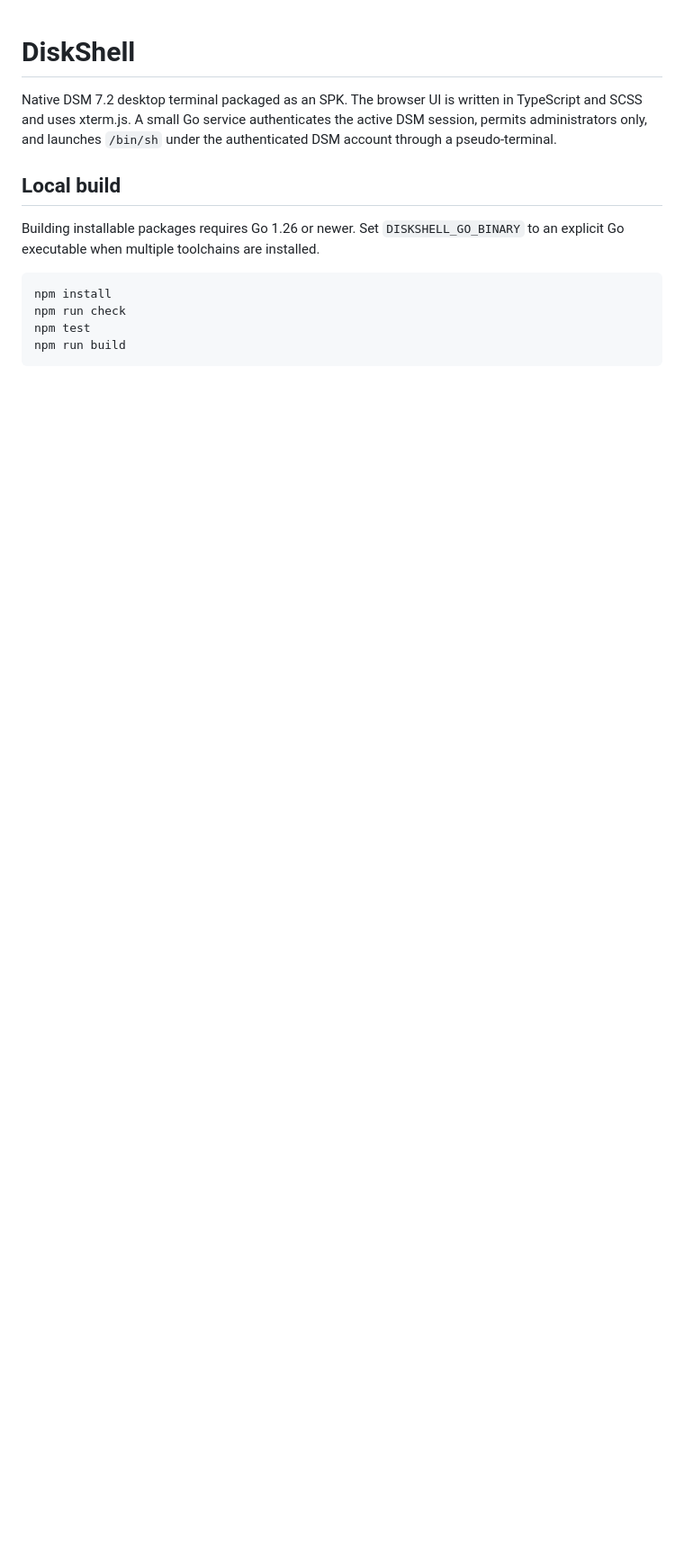
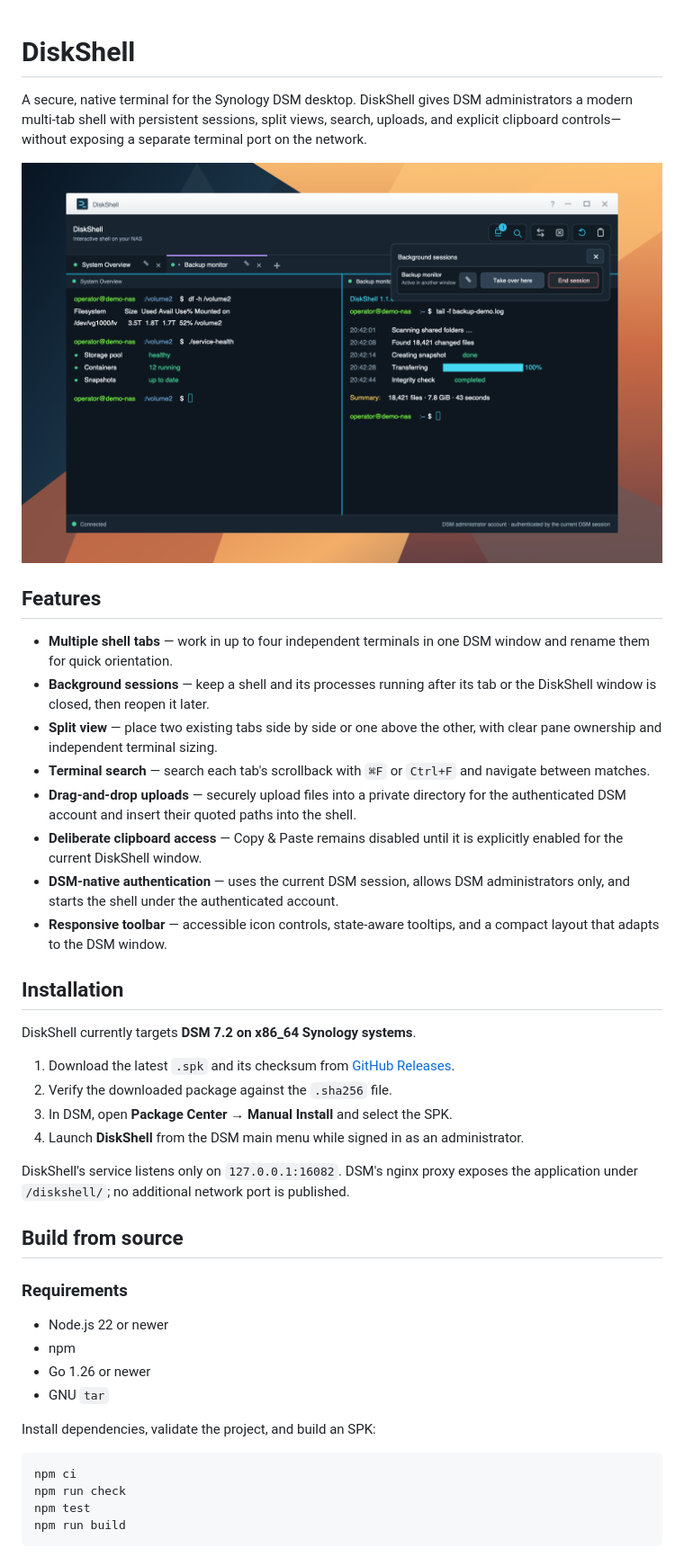
Before and after one commit to dei79/disk-shell, a Markdown page: README.md, the part around one of its changes. Shown at 90% size. Drawn GitHub-style; pictures changed too: docs/disk-shell-screenshot.png (added); blank space fills up the shorter version.

Commit message:
docs: refresh project readme

````diff
--- a/README.md
+++ b/README.md
@@ -1,18 +1,58 @@
 # DiskShell
 
-Native DSM 7.2 desktop terminal packaged as an SPK. The browser UI is written in
-TypeScript and SCSS and uses xterm.js. A small Go service authenticates the active
-DSM session, permits administrators only, and launches `/bin/sh` under the
-authenticated DSM account through a pseudo-terminal.
+A secure, native terminal for the Synology DSM desktop. DiskShell gives DSM
+administrators a modern multi-tab shell with persistent sessions, split views,
+search, uploads, and explicit clipboard controls—without exposing a separate
+terminal port on the network.
 
-## Local build
+![DiskShell showing a system overview and backup monitor in a side-by-side shell view](docs/disk-shell-screenshot.png)
 
-Building installable packages requires Go 1.26 or newer. Set
-`DISKSHELL_GO_BINARY` to an explicit Go executable when multiple toolchains are
-installed.
+## Features
+
+- **Multiple shell tabs** — work in up to four independent terminals in one DSM
+  window and rename them for quick orientation.
+- **Background sessions** — keep a shell and its processes running after its tab
+  or the DiskShell window is closed, then reopen it later.
+- **Split view** — place two existing tabs side by side or one above the other,
+  with clear pane ownership and independent terminal sizing.
+- **Terminal search** — search each tab's scrollback with `⌘F` or `Ctrl+F` and
+  navigate between matches.
+- **Drag-and-drop uploads** — securely upload files into a private directory for
+  the authenticated DSM account and insert their quoted paths into the shell.
+- **Deliberate clipboard access** — Copy & Paste remains disabled until it is
+  explicitly enabled for the current DiskShell window.
+- **DSM-native authentication** — uses the current DSM session, allows DSM
+  administrators only, and starts the shell under the authenticated account.
+- **Responsive toolbar** — accessible icon controls, state-aware tooltips, and a
+  compact layout that adapts to the DSM window.
+
+## Installation
+
+DiskShell currently targets **DSM 7.2 on x86_64 Synology systems**.
+
+1. Download the latest `.spk` and its checksum from
+   [GitHub Releases](https://github.com/dei79/disk-shell/releases/latest).
+2. Verify the downloaded package against the `.sha256` file.
+3. In DSM, open **Package Center → Manual Install** and select the SPK.
+4. Launch **DiskShell** from the DSM main menu while signed in as an
+   administrator.
+
+DiskShell's service listens only on `127.0.0.1:16082`. DSM's nginx proxy exposes
+the application under `/diskshell/`; no additional network port is published.
+
+## Build from source
+
+### Requirements
+
+- Node.js 22 or newer
+- npm
+- Go 1.26 or newer
+- GNU `tar`
+
+Install dependencies, validate the project, and build an SPK:
 
 ```sh
-npm install
+npm ci
 npm run check
 npm test
 npm run build
````
Also changed, not shown: other parts of README.md (+86 -32 lines).
